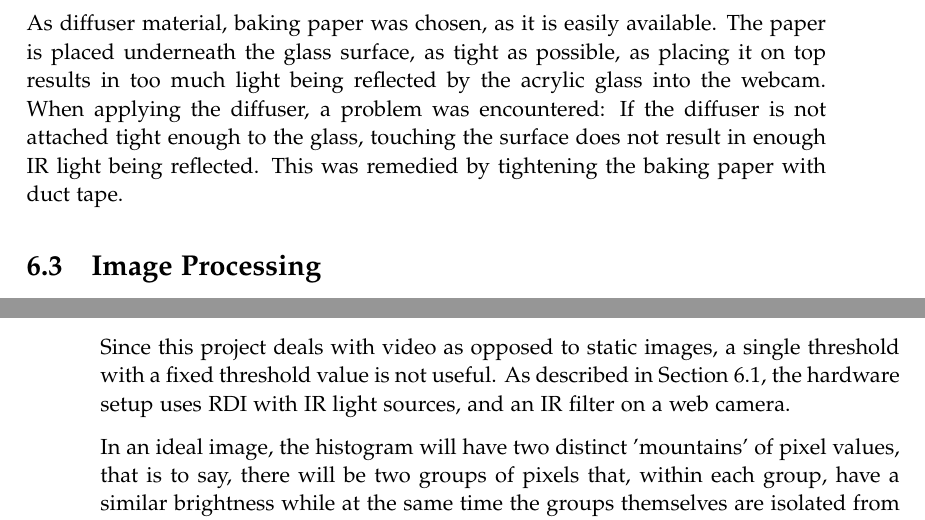
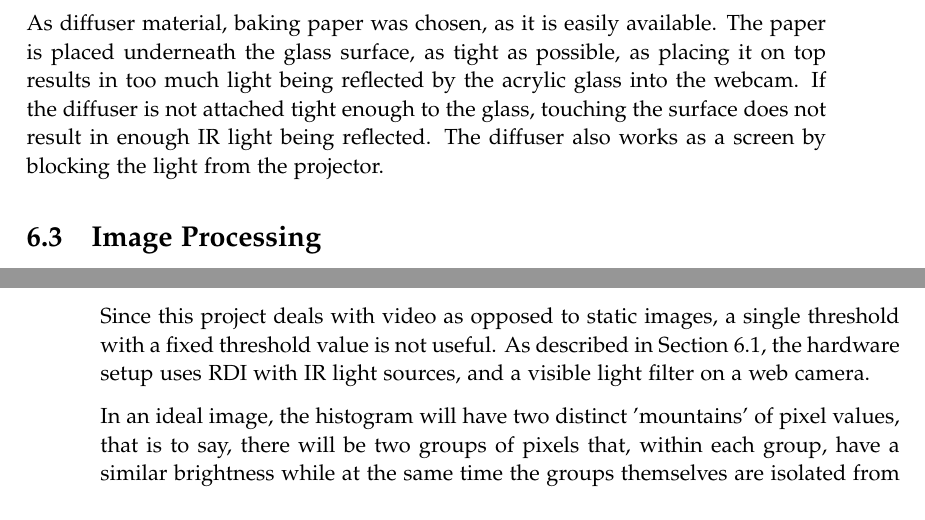
Before and after one commit to kaas-/mta15341-report, a LaTeX thesis (master.tex, which reads sections/Implementation.tex): two parts of pages 31 and 32 of 52, joined at a grey line, cut so that both start at the same text. Compiled offline with pdfLaTeX.

Commit message:
small corrections in implementation

```diff
--- a/sections/Implementation.tex
+++ b/sections/Implementation.tex
@@ -24,6 +24,6 @@ The outer frame of the table is constructed from 3 different lengths of aluminiu
 In order to keep outside IR light from disturbing the image as much as possible, black cloth covers the table at the sides. The cloth has the additional benefit of making the projection from the short-throw projector clearer.
 
-As diffuser material, baking paper was chosen, as it is easily available. The paper is placed underneath the glass surface, as tight as possible, as placing it on top results in too much light being reflected by the acrylic glass into the webcam. When applying the diffuser, a problem was encountered: If the diffuser is not attached tight enough to the glass, touching the surface does not result in enough IR light being reflected. This was remedied by tightening the baking paper with duct tape.
+As diffuser material, baking paper was chosen, as it is easily available. The paper is placed underneath the glass surface, as tight as possible, as placing it on top results in too much light being reflected by the acrylic glass into the webcam. If the diffuser is not attached tight enough to the glass, touching the surface does not result in enough IR light being reflected. The diffuser also works as a screen by blocking the light from the projector.
 
 \section{Image Processing}
 To facilitate user interaction, a software module is needed to analyse a video input and recognize specific features and changes over time. As described in Section~\ref{sec:ReqSpec}, there are two main criteria for this software's minimum implementation. It needs to:
@@ -77,7 +77,7 @@ There are several methods for segmenting images. The relevant methods are discus
 
 
 
-Since this project deals with video as opposed to static images, a single threshold with a fixed threshold value is not useful. As described in Section~\ref{sec:RDI}, the hardware setup uses RDI with IR light sources, and an IR filter on a web camera.
+Since this project deals with video as opposed to static images, a single threshold with a fixed threshold value is not useful. As described in Section~\ref{sec:RDI}, the hardware setup uses RDI with IR light sources, and a visible light filter on a web camera.
 
 
 
```
Also changed, not shown: sections/Implementation.tex (6 more changed lines), 1 other file.
